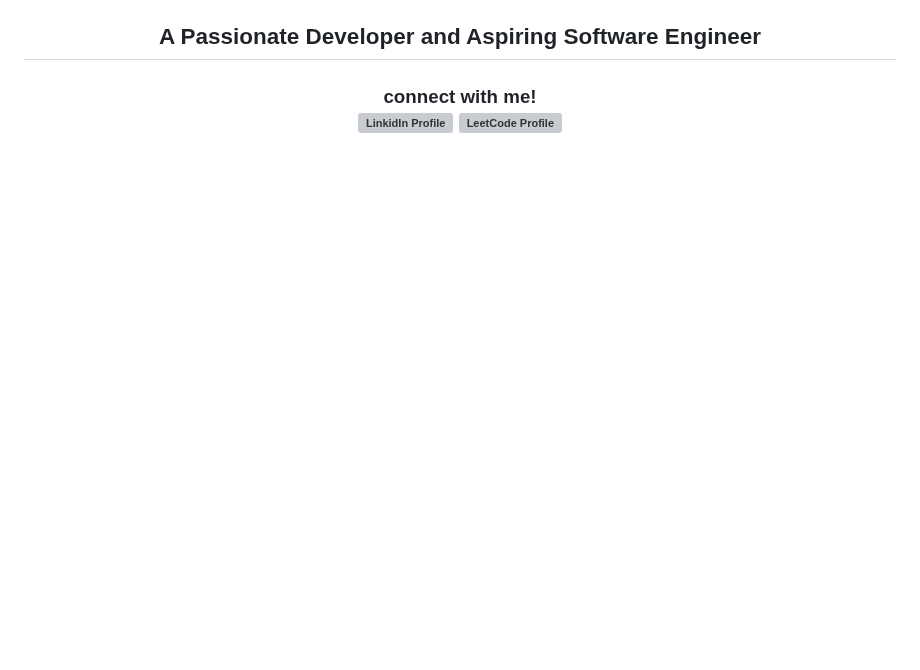
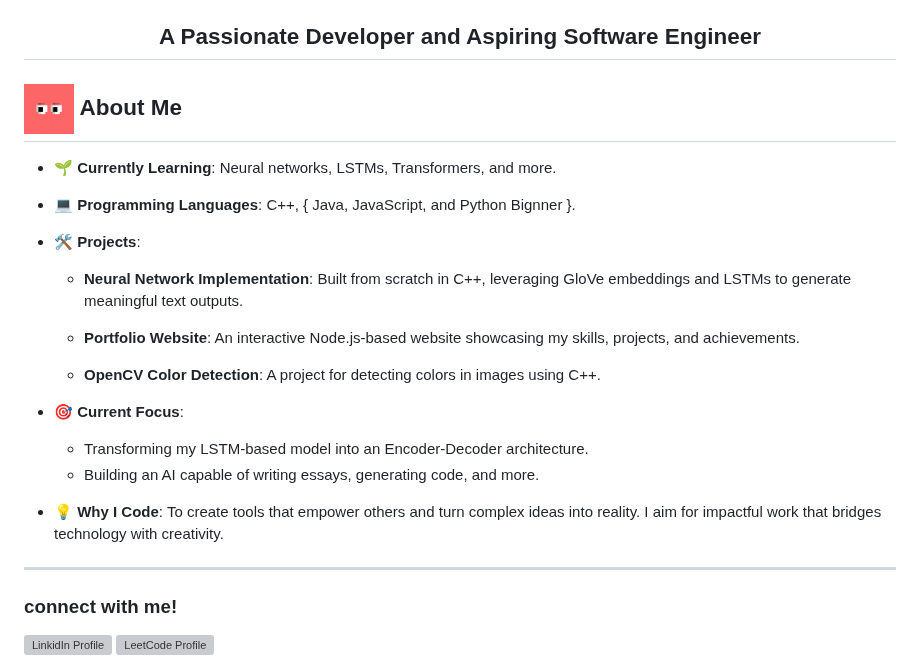
Before and after one commit to WHitE-TITaN/WHitE-TITaN, a Markdown page: README.md, the part around one of its changes. GitHub-like rendering; pictures changed too: assets/Eyes.gif (added); blank space fills up the shorter version; grey boxes are pictures that could not be loaded.

Commit message:
addition of gits and about me

```diff
--- a/README.md
+++ b/README.md
@@ -2,7 +3,26 @@
 <h2 align="center"> A Passionate Developer and Aspiring Software Engineer </h2>
 
-<h3 align ="center">connect with me!</a>
-<div align="center">
+<h2><img src="assets/Eyes.gif" alt="Eyes" width="50"  style="vertical-align:middle;" />   About Me</h2>
+
+
+- 🌱 **Currently Learning**: Neural networks, LSTMs, Transformers, and more.
+- 💻 **Programming Languages**: C++, { Java, JavaScript, and Python Bignner }.
+- 🛠️ **Projects**:
+  - **Neural Network Implementation**: Built from scratch in C++, leveraging GloVe embeddings and LSTMs to generate meaningful text outputs.
+
+  - **Portfolio Website**: An interactive Node.js-based website showcasing my skills, projects, and achievements.
+  - **OpenCV Color Detection**: A project for detecting colors in images using C++.
+
+- 🎯 **Current Focus**:
+  - Transforming my LSTM-based model into an Encoder-Decoder architecture.
+  - Building an AI capable of writing essays, generating code, and more.
+
+- 💡 **Why I Code**: To create tools that empower others and turn complex ideas into reality. I aim for impactful work that bridges technology with creativity.
+
+---
+
+<h3 align ="left">connect with me!</h3>
+<div align="left">
   <a href="https://www.linkedin.com/in/dheeraj-k-812025260" target="_blank">
     <img src="https://raw.githubusercontent.com/maurodesouza/profile-readme-generator/master/src/assets/icons/social/linkedin/default.svg" width="52" height="40" alt="LinkidIn Profile"  />
   </a>
```
Also changed, not shown: other parts of README.md (+2 -1 lines), 1 other file.
